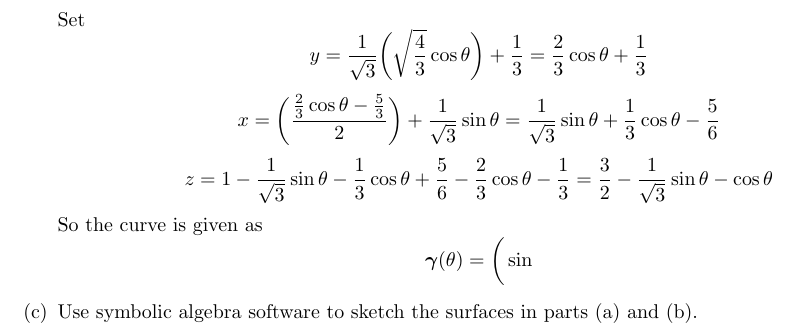
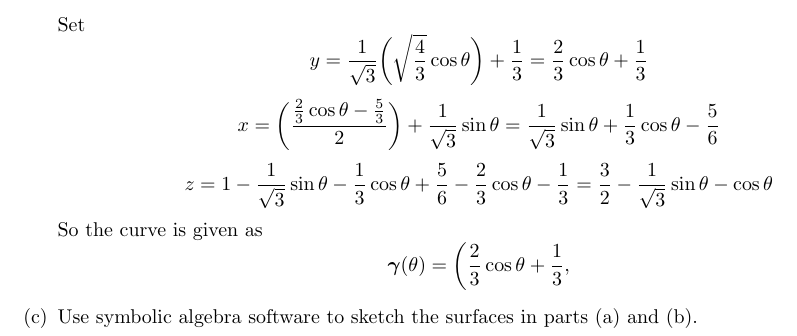
Before and after one commit to poonkeegan/school, a LaTeX document (matb42/a10.tex): part of page 15 of 16, cut so that both start at the same text. Compiled offline with pdfLaTeX.

Commit message:
Thu Mar 29 19:20:01 EDT 2018

```diff
--- a/matb42/a10.tex
+++ b/matb42/a10.tex
@@ -637,7 +637,8 @@ Apr 3rd 2018}
             - \frac{1}{3} = \frac{3}{2} - \frac{1}{\sqrt 3 } \sin \theta
             - \cos \theta \]
             So the curve is given as
-            \[ \boldsymbol \gamma (\theta) = \bigg(\sin \]
+            \[ \boldsymbol \gamma (\theta) =
+            \bigg(\frac{2}{3}\cos \theta + \frac{1}{3}, \]
         \item Use symbolic algebra software to sketch the surfaces
         in parts (a) and (b).
     \end{enumerate}
```
Also changed, not shown: matb42/a10.pdf.
